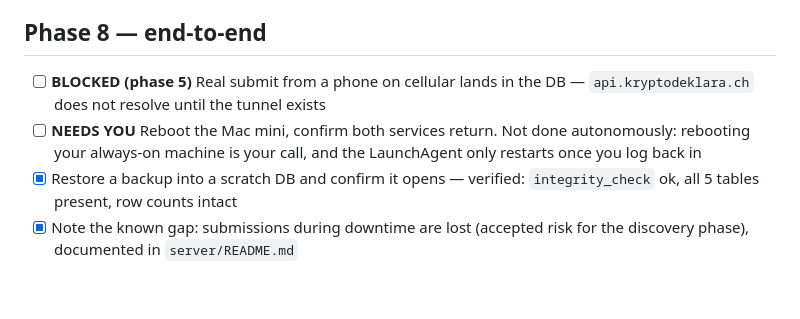
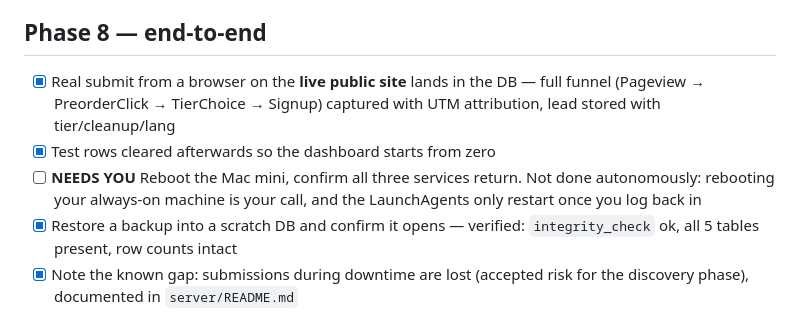
Before and after one commit to vskromny/deklara, a Markdown page: docs/build-plan.md, the part around the change. GitHub-like rendering; blank space fills up the shorter version.

Commit message:
Phase 8: live end-to-end verified on the public site
Drove the real funnel on https://kryptodeklara.ch in a browser: Pageview,
PreorderClick, TierChoice and Signup all reached the Mac mini through
Cloudflare with UTM attribution intact, and the lead stored with
tier/cleanup/lang. Test rows cleared afterwards.

One false alarm worth recording: the first live attempt failed because this
machine's resolver had cached NXDOMAIN for api.kryptodeklara.ch from before
the record existed. The API was reachable from the internet throughout; only
the local network could not resolve it. It cleared on its own.

Co-Authored-By: Claude Opus 5 (1M context) <noreply@anthropic.com>
Claude-Session: https://claude.ai/code/session_01KUZxWi7JSSHdeG4T6cCPDA

```diff
--- a/docs/build-plan.md
+++ b/docs/build-plan.md
@@ -188,11 +188,13 @@ captured as described, retention enforced nightly.
 
 ## Phase 8 — end-to-end
 
-- [ ] **BLOCKED (phase 5)** Real submit from a phone on cellular lands in the DB
-      — `api.kryptodeklara.ch` does not resolve until the tunnel exists
-- [ ] **NEEDS YOU** Reboot the Mac mini, confirm both services return. Not done
-      autonomously: rebooting your always-on machine is your call, and the
-      LaunchAgent only restarts once you log back in
+- [x] Real submit from a browser on the **live public site** lands in the DB —
+      full funnel (Pageview → PreorderClick → TierChoice → Signup) captured
+      with UTM attribution, lead stored with tier/cleanup/lang
+- [x] Test rows cleared afterwards so the dashboard starts from zero
+- [ ] **NEEDS YOU** Reboot the Mac mini, confirm all three services return.
+      Not done autonomously: rebooting your always-on machine is your call, and
+      the LaunchAgents only restart once you log back in
 - [x] Restore a backup into a scratch DB and confirm it opens — verified:
       `integrity_check` ok, all 5 tables present, row counts intact
 - [x] Note the known gap: submissions during downtime are lost (accepted risk
```
